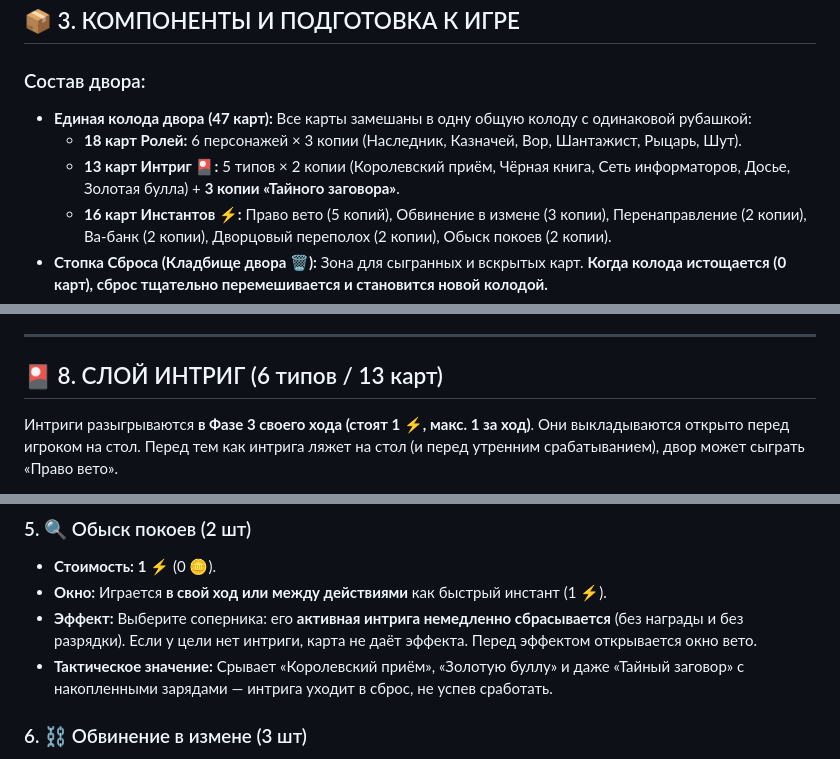
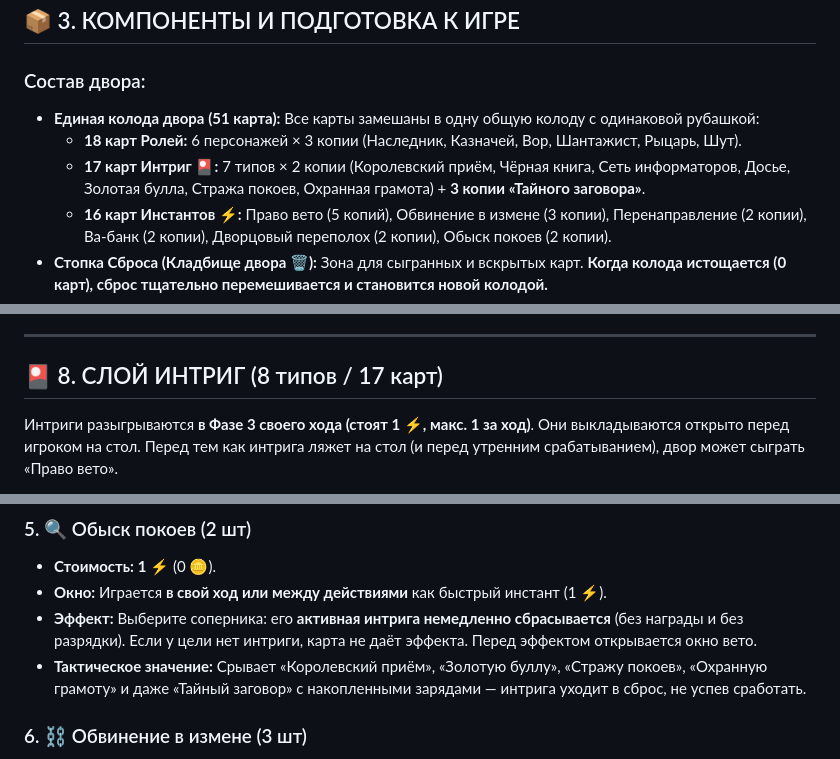
Before and after one commit to KiraMurano/kingsler-web, a Markdown page: RULES.md, 3 parts joined by grey strips. Drawn GitHub-style.

```diff
--- a/RULES.md
+++ b/RULES.md
@@ -33,9 +33,9 @@
 ## 📦 3. КОМПОНЕНТЫ И ПОДГОТОВКА К ИГРЕ
 
 ### Состав двора:
-* **Единая колода двора (47 карт):** Все карты замешаны в одну общую колоду с одинаковой рубашкой:
+* **Единая колода двора (51 карта):** Все карты замешаны в одну общую колоду с одинаковой рубашкой:
   * **18 карт Ролей:** 6 персонажей × 3 копии (Наследник, Казначей, Вор, Шантажист, Рыцарь, Шут).
-  * **13 карт Интриг 🎴:** 5 типов × 2 копии (Королевский приём, Чёрная книга, Сеть информаторов, Досье, Золотая булла) + **3 копии «Тайного заговора»**.
+  * **17 карт Интриг 🎴:** 7 типов × 2 копии (Королевский приём, Чёрная книга, Сеть информаторов, Досье, Золотая булла, Стража покоев, Охранная грамота) + **3 копии «Тайного заговора»**.
   * **16 карт Инстантов ⚡:** Право вето (5 копий), Обвинение в измене (3 копии), Перенаправление (2 копии), Ва-банк (2 копии), Дворцовый переполох (2 копии), Обыск покоев (2 копии).
 * **Стопка Сброса (Кладбище двора 🗑️):** Зона для сыгранных и вскрытых карт. **Когда колода истощается (0 карт), сброс тщательно перемешивается и становится новой колодой.**
 * **Жетоны Действия (⚡):** Пул из **2 жетонов действия** у каждого игрока.
@@ -183,7 +183,7 @@
 
 ---
 
-## 🎴 8. СЛОЙ ИНТРИГ (6 типов / 13 карт)
+## 🎴 8. СЛОЙ ИНТРИГ (8 типов / 17 карт)
 
 Интриги разыгрываются **в Фазе 3 своего хода (стоят 1 ⚡, макс. 1 за ход)**. Они выкладываются открыто перед игроком на стол. Перед тем как интрига ляжет на стол (и перед утренним срабатыванием), двор может сыграть «Право вето».
 
@@ -258,7 +279,7 @@
 * **Стоимость:** **1 ⚡** (0 🪙).
 * **Окно:** Играется **в свой ход или между действиями** как быстрый инстант (1 ⚡).
 * **Эффект:** Выберите соперника: его **активная интрига немедленно сбрасывается** (без награды и без разрядки). Если у цели нет интриги, карта не даёт эффекта. Перед эффектом открывается окно вето.
-* **Тактическое значение:** Срывает «Королевский приём», «Золотую буллу» и даже «Тайный заговор» с накопленными зарядами — интрига уходит в сброс, не успев сработать.
+* **Тактическое значение:** Срывает «Королевский приём», «Золотую буллу», «Стражу покоев», «Охранную грамоту» и даже «Тайный заговор» с накопленными зарядами — интрига уходит в сброс, не успев сработать.
 
 ### 6. ⛓️ Обвинение в измене (3 шт)
 * **Стоимость:** **1 ⚡** (0 🪙).
```
Also changed, not shown: other parts of RULES.md (+30 -9 lines).
